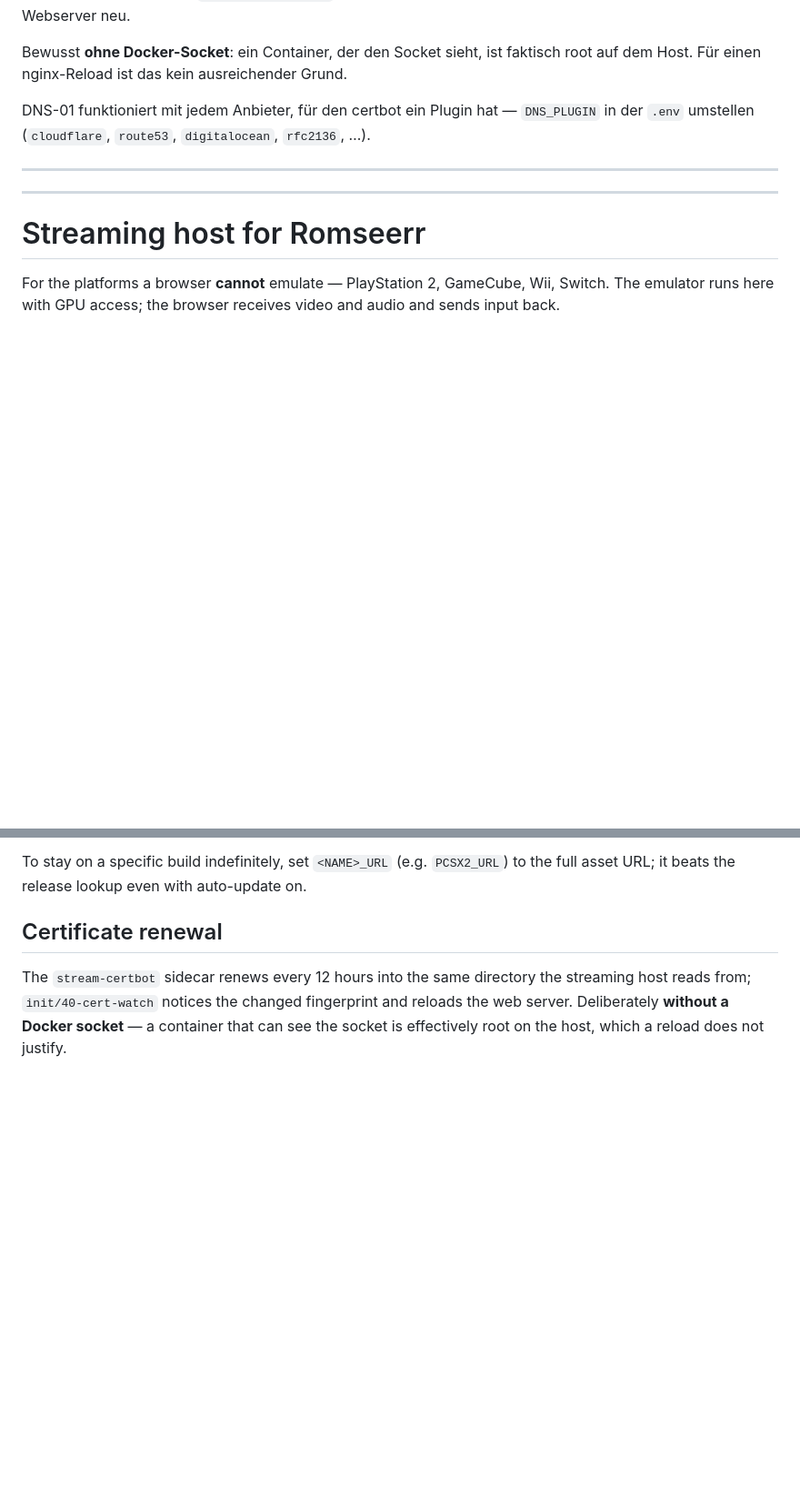
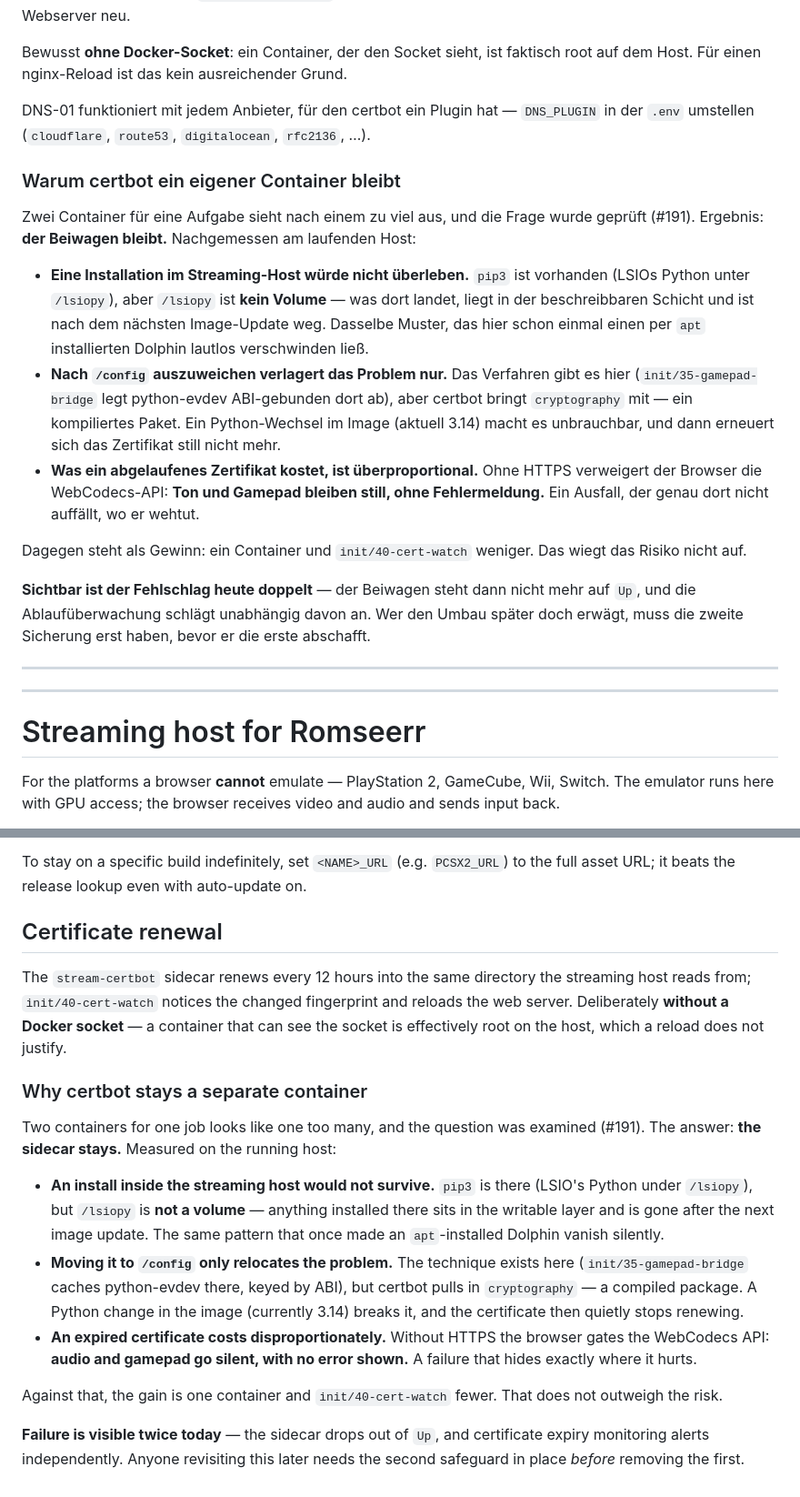
Before and after one commit to Sparxx947/romseerr, a Markdown page: contrib/streaming-host/README.md, 2 parts joined by grey strips. Shown at 91% size. GitHub-like rendering; blank space fills up the shorter version.

Commit message:
docs(stream): record why certbot stays a sidecar (#191)
The question was whether the second container can be folded into the streaming host.
Measured on the running host, the answer is no, and the reasoning belongs in the
README so it does not get re-litigated.

pip3 exists inside, but /lsiopy is not a volume: an install lands in the writable
layer and disappears with the next image update — the same pattern that once made an
apt-installed Dolphin vanish. Caching into /config relocates rather than solves it,
because certbot pulls in cryptography, a compiled package that breaks on a Python
change in the image.

What tips it is the cost of failure: without HTTPS the browser gates WebCodecs, so
audio and gamepad go silent with no error shown. Against that the gain is one
container and one init script fewer.

Failure is currently visible twice — container status and certificate expiry
monitoring. That pairing is what makes the current setup safe, and it is noted as a
precondition for anyone revisiting this.

```diff
--- a/contrib/streaming-host/README.md
+++ b/contrib/streaming-host/README.md
@@ -699,6 +699,31 @@ root auf dem Host. Für einen nginx-Reload ist das kein ausreichender Grund.
 DNS-01 funktioniert mit jedem Anbieter, für den certbot ein Plugin hat — `DNS_PLUGIN`
 in der `.env` umstellen (`cloudflare`, `route53`, `digitalocean`, `rfc2136`, …).
 
+### Warum certbot ein eigener Container bleibt
+
+Zwei Container für eine Aufgabe sieht nach einem zu viel aus, und die Frage wurde
+geprüft (#191). Ergebnis: **der Beiwagen bleibt.** Nachgemessen am laufenden Host:
+
+- **Eine Installation im Streaming-Host würde nicht überleben.** `pip3` ist vorhanden
+  (LSIOs Python unter `/lsiopy`), aber `/lsiopy` ist **kein Volume** — was dort landet,
+  liegt in der beschreibbaren Schicht und ist nach dem nächsten Image-Update weg.
+  Dasselbe Muster, das hier schon einmal einen per `apt` installierten Dolphin lautlos
+  verschwinden ließ.
+- **Nach `/config` auszuweichen verlagert das Problem nur.** Das Verfahren gibt es hier
+  (`init/35-gamepad-bridge` legt python-evdev ABI-gebunden dort ab), aber certbot bringt
+  `cryptography` mit — ein kompiliertes Paket. Ein Python-Wechsel im Image (aktuell 3.14)
+  macht es unbrauchbar, und dann erneuert sich das Zertifikat still nicht mehr.
+- **Was ein abgelaufenes Zertifikat kostet, ist überproportional.** Ohne HTTPS verweigert
+  der Browser die WebCodecs-API: **Ton und Gamepad bleiben still, ohne Fehlermeldung.**
+  Ein Ausfall, der genau dort nicht auffällt, wo er wehtut.
+
+Dagegen steht als Gewinn: ein Container und `init/40-cert-watch` weniger. Das wiegt das
+Risiko nicht auf.
+
+**Sichtbar ist der Fehlschlag heute doppelt** — der Beiwagen steht dann nicht mehr auf
+`Up`, und die Ablaufüberwachung schlägt unabhängig davon an. Wer den Umbau später doch
+erwägt, muss die zweite Sicherung erst haben, bevor er die erste abschafft.
+
 ---
 ---
 
@@ -1079,3 +1104,27 @@ The `stream-certbot` sidecar renews every 12 hours into the same directory the
 streaming host reads from; `init/40-cert-watch` notices the changed fingerprint and
 reloads the web server. Deliberately **without a Docker socket** — a container that
 can see the socket is effectively root on the host, which a reload does not justify.
+
+### Why certbot stays a separate container
+
+Two containers for one job looks like one too many, and the question was examined
+(#191). The answer: **the sidecar stays.** Measured on the running host:
+
+- **An install inside the streaming host would not survive.** `pip3` is there (LSIO's
+  Python under `/lsiopy`), but `/lsiopy` is **not a volume** — anything installed there
+  sits in the writable layer and is gone after the next image update. The same pattern
+  that once made an `apt`-installed Dolphin vanish silently.
+- **Moving it to `/config` only relocates the problem.** The technique exists here
+  (`init/35-gamepad-bridge` caches python-evdev there, keyed by ABI), but certbot pulls
+  in `cryptography` — a compiled package. A Python change in the image (currently 3.14)
+  breaks it, and the certificate then quietly stops renewing.
+- **An expired certificate costs disproportionately.** Without HTTPS the browser gates
+  the WebCodecs API: **audio and gamepad go silent, with no error shown.** A failure
+  that hides exactly where it hurts.
+
+Against that, the gain is one container and `init/40-cert-watch` fewer. That does not
+outweigh the risk.
+
+**Failure is visible twice today** — the sidecar drops out of `Up`, and certificate
+expiry monitoring alerts independently. Anyone revisiting this later needs the second
+safeguard in place *before* removing the first.
```
